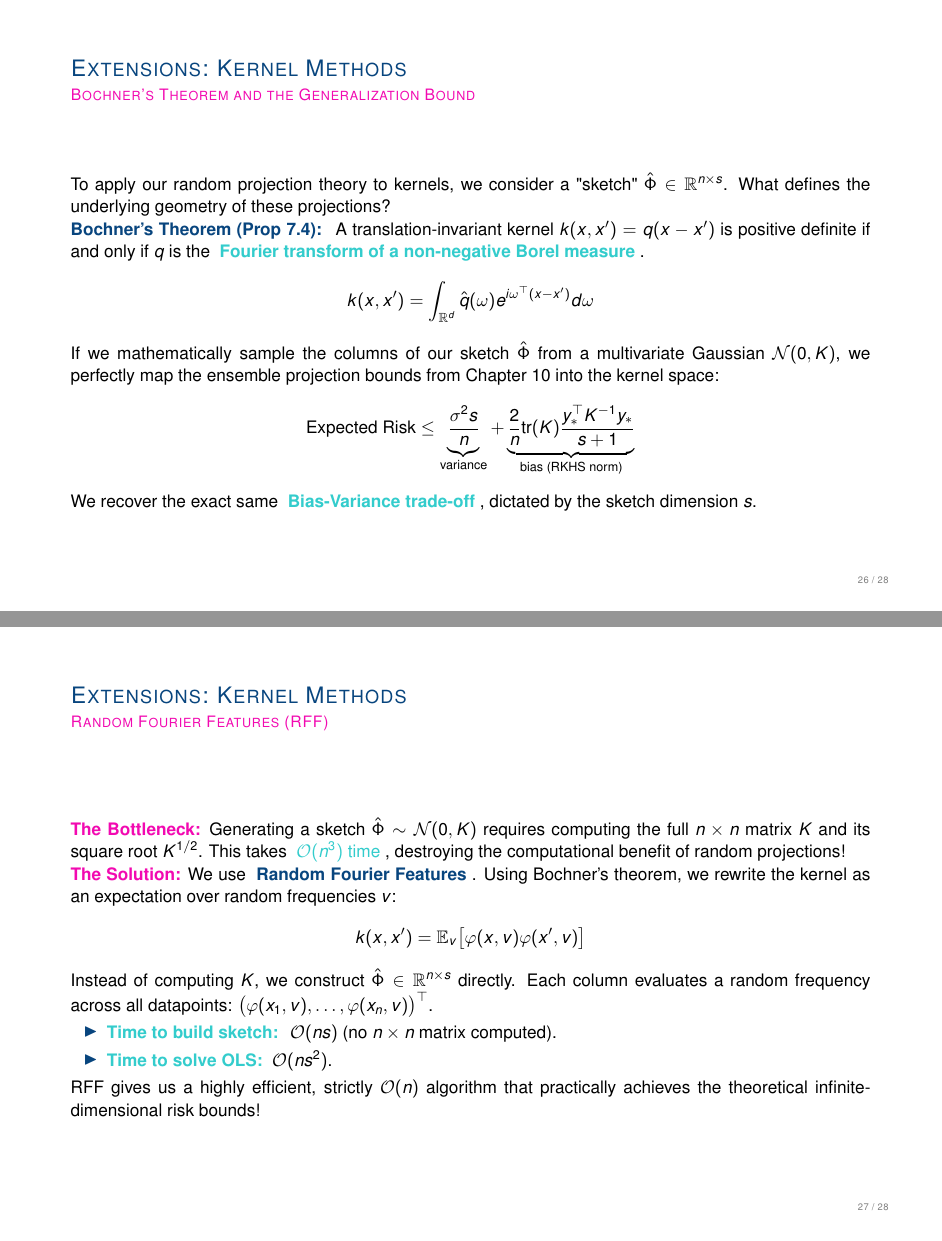
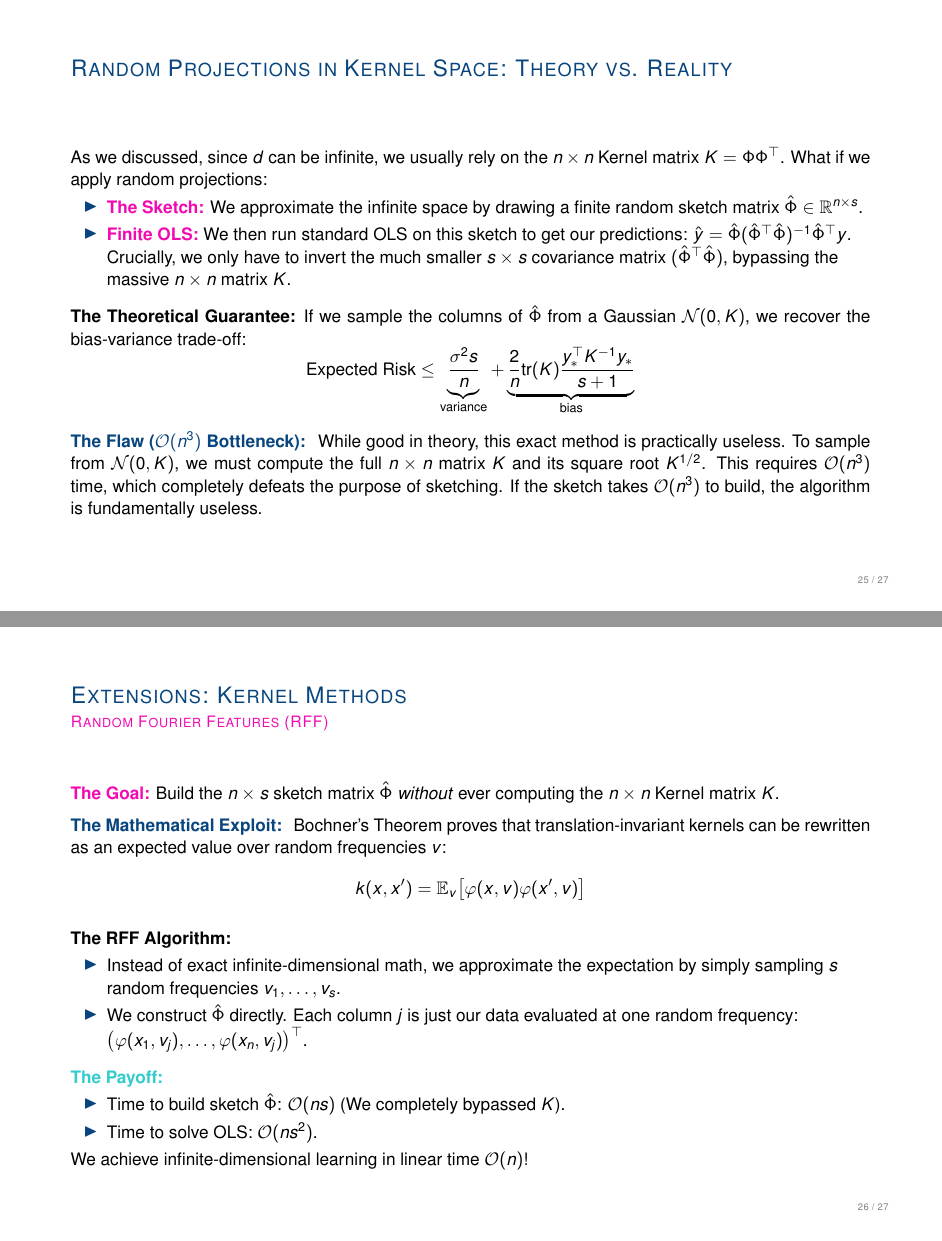
Before and after one commit to MikkiTheMouse/ML1-presentation, LaTeX slides (slides.tex): pages 27 and 28 of 29 before the commit and pages 26 and 27 of 28 after it, joined at a grey line. Compiled offline with pdfLaTeX.

Commit message:
Update slides.tex

```diff
--- a/slides.tex
+++ b/slides.tex
@@ -358,12 +355,10 @@
     This allows us to map the target signal \(y_* = \Phi\theta_*\) to \(K\alpha\), and the norm \(\|\theta_*\|_2^2\) to the RKHS norm \(y_*^\top K^{-1} y_*\).
 \end{frame}
 
-\subsection{Bochner's Theorem and the Generalization Bound}
 \begin{frame}
-    To apply our random projection theory to kernels, we consider a "sketch" \(\hat{\Phi} \in \mathbb{R}^{n \times s}\). What defines the underlying geometry of these projections?
+    In standard setups, we observe data \(x\) in a raw \alert{\textbf{input space \(\mathcal{X}\)}}. To capture complex patterns, we map these observations into a potentially infinite-dimensional \emphasize{\textbf{feature space \(\mathcal{H}\)}} using a feature map \(\varphi: \mathcal{X} \rightarrow \mathcal{H}\).
 
-    \emphasize{\textbf{Bochner's Theorem (Prop 7.4):}} A translation-invariant kernel \(k(x, x') = q(x - x')\) is positive definite if and only if \(q\) is the \example{\textbf{Fourier transform of a non-negative Borel measure}}.
+    Instead of computing explicit, infinite-dimensional vectors \(\varphi(x)\), we apply the \alert{\textbf{Kernel Trick}}, accessing the space exclusively through a positive definite kernel function:
     \[
-        k(x, x') = \int_{\mathbb{R}^d} \hat{q}(\omega) e^{i\omega^\top(x-x')} d\omega
+        k(x, x') = \langle \varphi(x), \varphi(x') \rangle_{\mathcal{H}}
     \]
-    If we mathematically sample the columns of our sketch \(\hat{\Phi}\) from a multivariate Gaussian \(\mathcal{N}(0, K)\), we perfectly map the ensemble projection bounds from Chapter 10 into the kernel space:
@@ -370,23 +380,48 @@
+\begin{frame}
+    \frametitle{Random Projections in Kernel Space: Theory vs. Reality}
+
+    As we discussed, since \(d\) can be infinite, we usually rely on the \(n \times n\) Kernel matrix \(K = \Phi\Phi^\top\). What if we apply random projections:
+
+    \begin{itemize}
+        \item \alert{\textbf{The Sketch:}} We approximate the infinite space by drawing a finite random sketch matrix \(\hat{\Phi} \in \mathbb{R}^{n \times s}\).
+        \item \alert{\textbf{Finite OLS:}} We then run standard OLS on this sketch to get our predictions: \(\hat{y} = \hat{\Phi}(\hat{\Phi}^\top \hat{\Phi})^{-1}\hat{\Phi}^\top y\). Crucially, we only have to invert the much smaller \(s \times s\) covariance matrix \((\hat{\Phi}^\top \hat{\Phi})\), bypassing the massive \(n \times n\) matrix \(K\).
+    \end{itemize}
+
+    \vspace{0.2cm}
+    \textbf{The Theoretical Guarantee:} If we sample the columns of \(\hat{\Phi}\) from a Gaussian \(\mathcal{N}(0, K)\), we recover the bias-variance trade-off:
     \[
-        \text{Expected Risk} \le \underbrace{\frac{\sigma^2 s}{n}}_{\text{variance}} + \underbrace{\frac{2}{n}\text{tr}(K)\frac{y_*^\top K^{-1} y_*}{s+1}}_{\text{bias (RKHS norm)}}
+        \text{Expected Risk} \le \underbrace{\frac{\sigma^2 s}{n}}_{\text{variance}} + \underbrace{\frac{2}{n}\text{tr}(K)\frac{y_*^\top K^{-1} y_*}{s+1}}_{\text{bias}}
     \]
-    We recover the exact same \example{\textbf{Bias-Variance trade-off}}, dictated by the sketch dimension \(s\).
+
+    \vspace{0.1cm}
+    \emphasize{\textbf{The Flaw (\(\mathcal{O}(n^3)\) Bottleneck):}}
+    While good in theory, this exact method is practically useless. To sample from \(\mathcal{N}(0, K)\), we must compute the full \(n \times n\) matrix \(K\) and its square root \(K^{1/2}\). This requires \(\mathcal{O}(n^3)\) time, which completely defeats the purpose of sketching. If the sketch takes \(\mathcal{O}(n^3)\) to build, the algorithm is fundamentally useless.
 \end{frame}
 
 \subsection{Random Fourier Features (RFF)}
 \begin{frame}
-    \alert{\textbf{The Bottleneck:}} Generating a sketch \(\hat{\Phi} \sim \mathcal{N}(0, K)\) requires computing the full \(n \times n\) matrix \(K\) and its square root \(K^{1/2}\). This takes \example{\(\mathcal{O}(n^3)\) time}, destroying the computational benefit of random projections!
+    \alert{\textbf{The Goal:}} Build the \(n \times s\) sketch matrix \(\hat{\Phi}\) \textit{without} ever computing the \(n \times n\) Kernel matrix \(K\).
 
-    \alert{\textbf{The Solution:}} We use \emphasize{\textbf{Random Fourier Features}}. Using Bochner's theorem, we rewrite the kernel as an expectation over random frequencies \(v\):
+    \vspace{0.2cm}
+    \emphasize{\textbf{The Mathematical Exploit:}} Bochner's Theorem proves that translation-invariant kernels can be rewritten as an expected value over random frequencies \(v\):
     \[
         k(x, x') = \mathbb{E}_v \big[ \varphi(x, v)\varphi(x', v) \big]
     \]
-    Instead of computing \(K\), we construct \(\hat{\Phi} \in \mathbb{R}^{n \times s}\) directly. Each column evaluates a random frequency across all datapoints: \(\big(\varphi(x_1, v), \dots, \varphi(x_n, v)\big)^\top\).
+
+    \vspace{0.2cm}
+    \textbf{The RFF Algorithm:}
     \begin{itemize}
-        \item \example{\textbf{Time to build sketch:}} \(\mathcal{O}(ns)\) (no \(n \times n\) matrix computed).
-        \item \example{\textbf{Time to solve OLS:}} \(\mathcal{O}(ns^2)\).
+        \item Instead of exact infinite-dimensional math, we approximate the expectation by simply sampling \(s\) random frequencies \(v_1, \dots, v_s\).
+        \item We construct \(\hat{\Phi}\) directly. Each column \(j\) is just our data evaluated at one random frequency: \(\big(\varphi(x_1, v_j), \dots, \varphi(x_n, v_j)\big)^\top\).
     \end{itemize}
-    RFF gives us a highly efficient, strictly \(\mathcal{O}(n)\) algorithm that practically achieves the theoretical infinite-dimensional risk bounds!
+
+    \vspace{0.2cm}
+    \example{\textbf{The Payoff:}}
+    \begin{itemize}
+        \item Time to build sketch \(\hat{\Phi}\): \textbf{\(\mathcal{O}(ns)\)} (We completely bypassed \(K\)).
+        \item Time to solve OLS: \textbf{\(\mathcal{O}(ns^2)\)}.
+    \end{itemize}
+    We achieve infinite-dimensional learning in linear time \(\mathcal{O}(n)\)!
 \end{frame}
 
 \subsection{The Johnson-Lindenstrauss Lemma}
```
Also changed, not shown: slides.tex (38 more changed lines).
